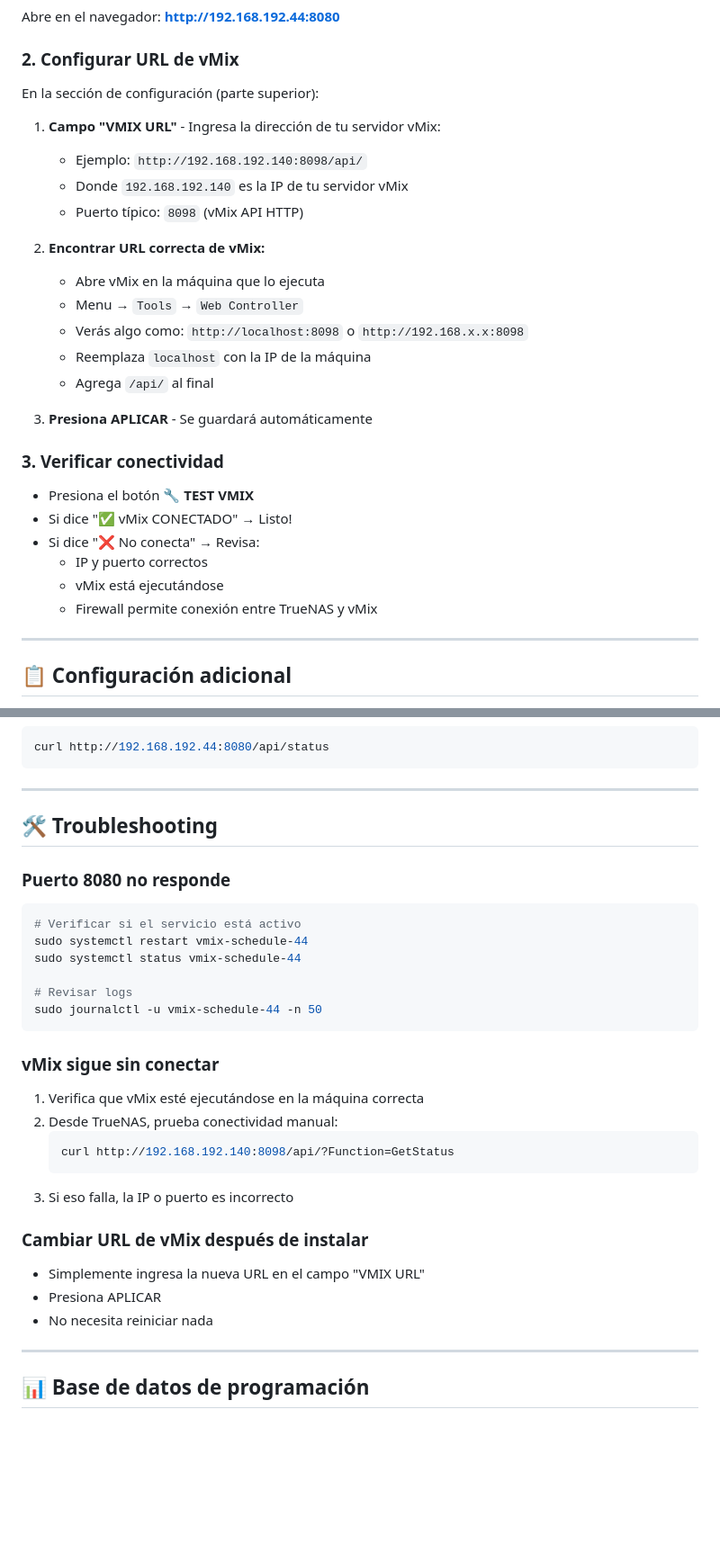
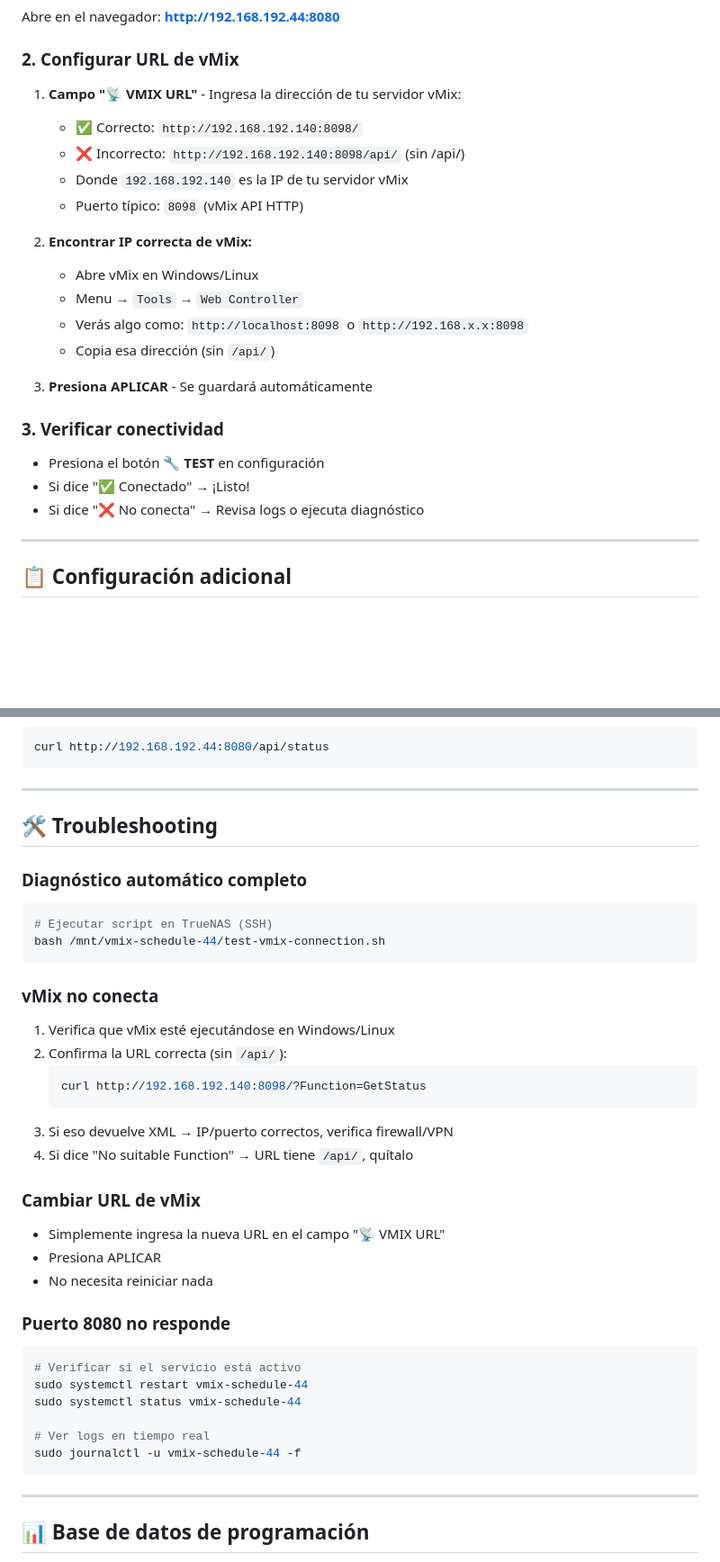
Before and after one commit to ignacentenox/vmix-schedule-44, a Markdown page: SETUP.md, 2 parts joined by grey strips. Shown at 90% size. GitHub-like rendering; blank space fills up the shorter version.

````diff
--- a/SETUP.md
+++ b/SETUP.md
@@ -59,29 +59,25 @@ sudo systemctl restart vmix-schedule-44
 Abre en el navegador: **http://192.168.192.44:8080**
 
 ### 2. Configurar URL de vMix
-En la sección de configuración (parte superior):
 
-1. **Campo "VMIX URL"** - Ingresa la dirección de tu servidor vMix:
-   - Ejemplo: `http://192.168.192.140:8098/api/`
+1. **Campo "📡 VMIX URL"** - Ingresa la dirección de tu servidor vMix:
+   - ✅ Correcto: `http://192.168.192.140:8098/`
+   - ❌ Incorrecto: `http://192.168.192.140:8098/api/` (sin /api/)
    - Donde `192.168.192.140` es la IP de tu servidor vMix
    - Puerto típico: `8098` (vMix API HTTP)
 
-2. **Encontrar URL correcta de vMix:**
-   - Abre vMix en la máquina que lo ejecuta
+2. **Encontrar IP correcta de vMix:**
+   - Abre vMix en Windows/Linux
    - Menu → `Tools` → `Web Controller`
    - Verás algo como: `http://localhost:8098` o `http://192.168.x.x:8098`
-   - Reemplaza `localhost` con la IP de la máquina
-   - Agrega `/api/` al final
+   - Copia esa dirección (sin `/api/`)
 
 3. **Presiona APLICAR** - Se guardará automáticamente
 
 ### 3. Verificar conectividad
-- Presiona el botón **🔧 TEST VMIX**
-- Si dice "✅ vMix CONECTADO" → Listo!
-- Si dice "❌ No conecta" → Revisa:
-  - IP y puerto correctos
-  - vMix está ejecutándose
-  - Firewall permite conexión entre TrueNAS y vMix
+- Presiona el botón **🔧 TEST** en configuración
+- Si dice "✅ Conectado" → ¡Listo!
+- Si dice "❌ No conecta" → Revisa logs o ejecuta diagnóstico
 
 ---
 
@@ -118,28 +114,35 @@ curl http://192.168.192.44:8080/api/status
 
 ## 🛠️ Troubleshooting
 
+### Diagnóstico automático completo
+```bash
+# Ejecutar script en TrueNAS (SSH)
+bash /mnt/vmix-schedule-44/test-vmix-connection.sh
+```
+
+### vMix no conecta
+1. Verifica que vMix esté ejecutándose en Windows/Linux
+2. Confirma la URL correcta (sin `/api/`):
+   ```bash
+   curl http://192.168.192.140:8098/?Function=GetStatus
+   ```
+3. Si eso devuelve XML → IP/puerto correctos, verifica firewall/VPN
+4. Si dice "No suitable Function" → URL tiene `/api/`, quítalo
+
+### Cambiar URL de vMix
+- Simplemente ingresa la nueva URL en el campo "📡 VMIX URL"
+- Presiona APLICAR
+- No necesita reiniciar nada
+
 ### Puerto 8080 no responde
 ```bash
 # Verificar si el servicio está activo
 sudo systemctl restart vmix-schedule-44
 sudo systemctl status vmix-schedule-44
 
-# Revisar logs
-sudo journalctl -u vmix-schedule-44 -n 50
+# Ver logs en tiempo real
+sudo journalctl -u vmix-schedule-44 -f
 ```
-
-### vMix sigue sin conectar
-1. Verifica que vMix esté ejecutándose en la máquina correcta
-2. Desde TrueNAS, prueba conectividad manual:
-   ```bash
-   curl http://192.168.192.140:8098/api/?Function=GetStatus
-   ```
-3. Si eso falla, la IP o puerto es incorrecto
-
-### Cambiar URL de vMix después de instalar
-- Simplemente ingresa la nueva URL en el campo "VMIX URL"
-- Presiona APLICAR
-- No necesita reiniciar nada
 
 ---
 
````
Also changed, not shown: README.md (+79 -85 lines).
